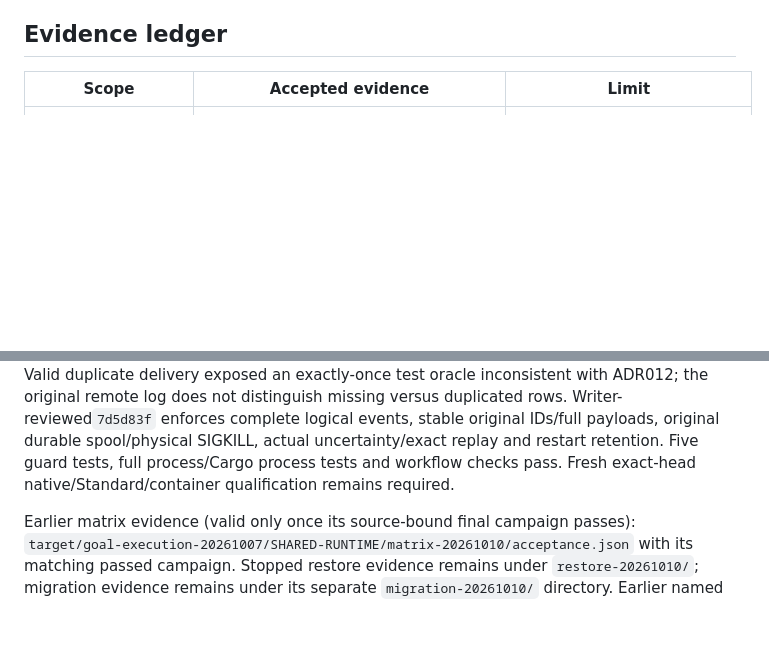
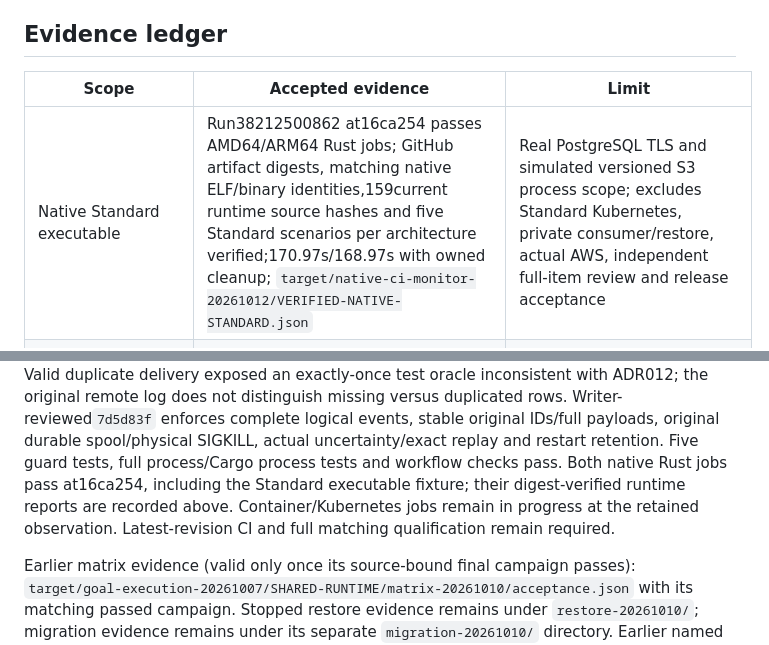
Before and after one commit to mischapogr/platform-signal, a Markdown page: docs/21-release-readiness.md, 2 parts joined by grey strips. Drawn GitHub-style; blank space fills up the shorter version.

Commit message:
docs: record verified native Standard runtime evidence

```diff
--- a/docs/21-release-readiness.md
+++ b/docs/21-release-readiness.md
@@ -10,6 +10,7 @@ summarized in [progress](07-progress.md).
 
 | Scope | Accepted evidence | Limit |
 | --- | --- | --- |
+| Native Standard executable | Run38212500862 at16ca254 passes AMD64/ARM64 Rust jobs; GitHub artifact digests, matching native ELF/binary identities,159current runtime source hashes and five Standard scenarios per architecture verified;170.97s/168.97s with owned cleanup; `target/native-ci-monitor-20261012/VERIFIED-NATIVE-STANDARD.json` | Real PostgreSQL TLS and simulated versioned S3 process scope; excludes Standard Kubernetes, private consumer/restore, actual AWS, independent full-item review and release acceptance |
 | Stopped Standard lifecycle | Writer-reviewed750b004;919default/976all-feature tests, both strict Clippy,36guards, catalog4/restored5 campaigns181.75s/76.30s; source binding at`target/stopped-retirement-20261011/ACCEPTANCE.json` | Local AMD64/owned simulation; independent full-item review, external retention/custody and current release gates remain; no remote DELETE |
 | Standard executable and fresh scoped restore | Writer-reviewed pushed1273054;914default/971all-feature tests, both strict Clippy modes,36guards, all18matrix cases and actual pipeline/audit/private/restore process campaigns; exact binding at`target/standard-main-20261011T104031+0200/ACCEPTANCE.json` | Local AMD64/loopback S3 and private-destination simulation; independent full-item and current external/release gates remain |
 | Server publication coordinator | Actual rule/Parquet/atomic control/query, exact replay, cancellation/stale-owner orphan-only and observed lost COMMIT resolution; matching final gates required | Application component with emulated process-local versions; no Standard startup/WAL/custody/private-consumer qualification |
@@ -38,7 +39,10 @@ not distinguish missing versus duplicated rows. Writer-reviewed`7d5d83f` enforce
 complete logical events, stable original IDs/full payloads, original durable
 spool/physical SIGKILL, actual uncertainty/exact replay and restart retention.
 Five guard tests, full process/Cargo process tests and workflow checks pass.
-Fresh exact-head native/Standard/container qualification remains required.
+Both native Rust jobs pass at16ca254, including the Standard executable fixture;
+their digest-verified runtime reports are recorded above. Container/Kubernetes
+jobs remain in progress at the retained observation. Latest-revision CI and full
+matching qualification remain required.
 
 Earlier matrix evidence (valid only once its source-bound final campaign passes):
 `target/goal-execution-20261007/SHARED-RUNTIME/matrix-20261010/acceptance.json`
```
Also changed, not shown: docs/07-progress.md (+14 -5 lines), docs/22-native-qualification.md (+10 -4 lines).
